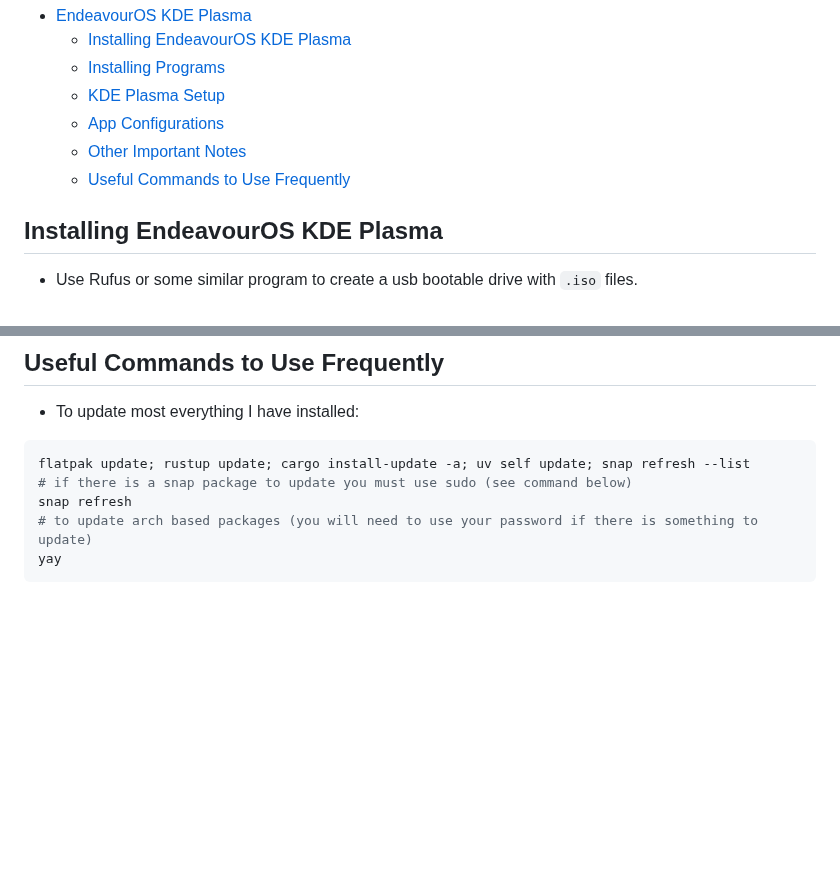
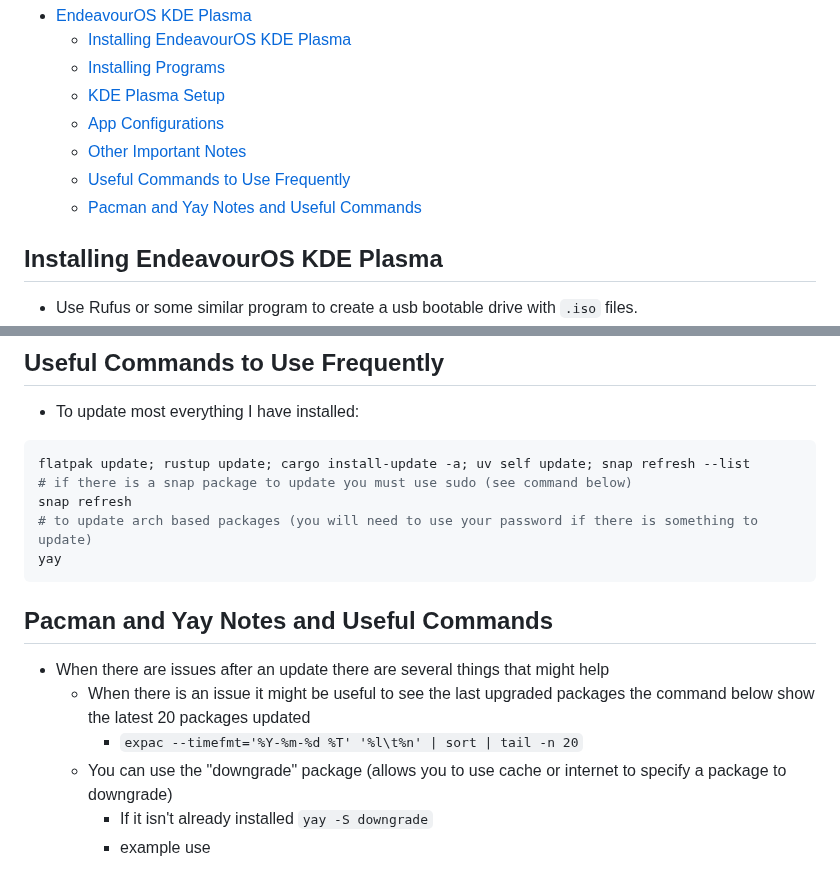
Before and after one commit to ldsands/UsefulCodeSnippets, a Markdown page: OtherSoftware/Linux/EndeavourOS.md, 2 parts joined by grey strips. Rendered like a GitHub page; blank space fills up the shorter version.

Commit message:
added some downgrade instructions and a couple of corrections to bottles

````diff
--- a/OtherSoftware/Linux/EndeavourOS.md
+++ b/OtherSoftware/Linux/EndeavourOS.md
@@ -9,6 +9,7 @@ EndeavourOS is an arch Linux based distro that has become known for being fairly
     - [App Configurations](#app-configurations)
     - [Other Important Notes](#other-important-notes)
     - [Useful Commands to Use Frequently](#useful-commands-to-use-frequently)
+    - [Pacman and Yay Notes and Useful Commands](#pacman-and-yay-notes-and-useful-commands)
 
 ## Installing EndeavourOS KDE Plasma
 
@@ -278,3 +279,12 @@ snap refresh
 # to update arch based packages (you will need to use your password if there is something to update)
 yay
 ```
+
+## Pacman and Yay Notes and Useful Commands
+
+- When there are issues after an update there are several things that might help
+    - When there is an issue it might be useful to see the last upgraded packages the command below show the latest 20 packages updated
+        - `expac --timefmt='%Y-%m-%d %T' '%l\t%n' | sort | tail -n 20`
+    - You can use the "downgrade" package (allows you to use cache or internet to specify a package to downgrade)
+        - If it isn't already installed `yay -S downgrade`
+        - example use
````
Also changed, not shown: OtherSoftware/Linux/LinuxPrograms.md (+2 -2 lines).
